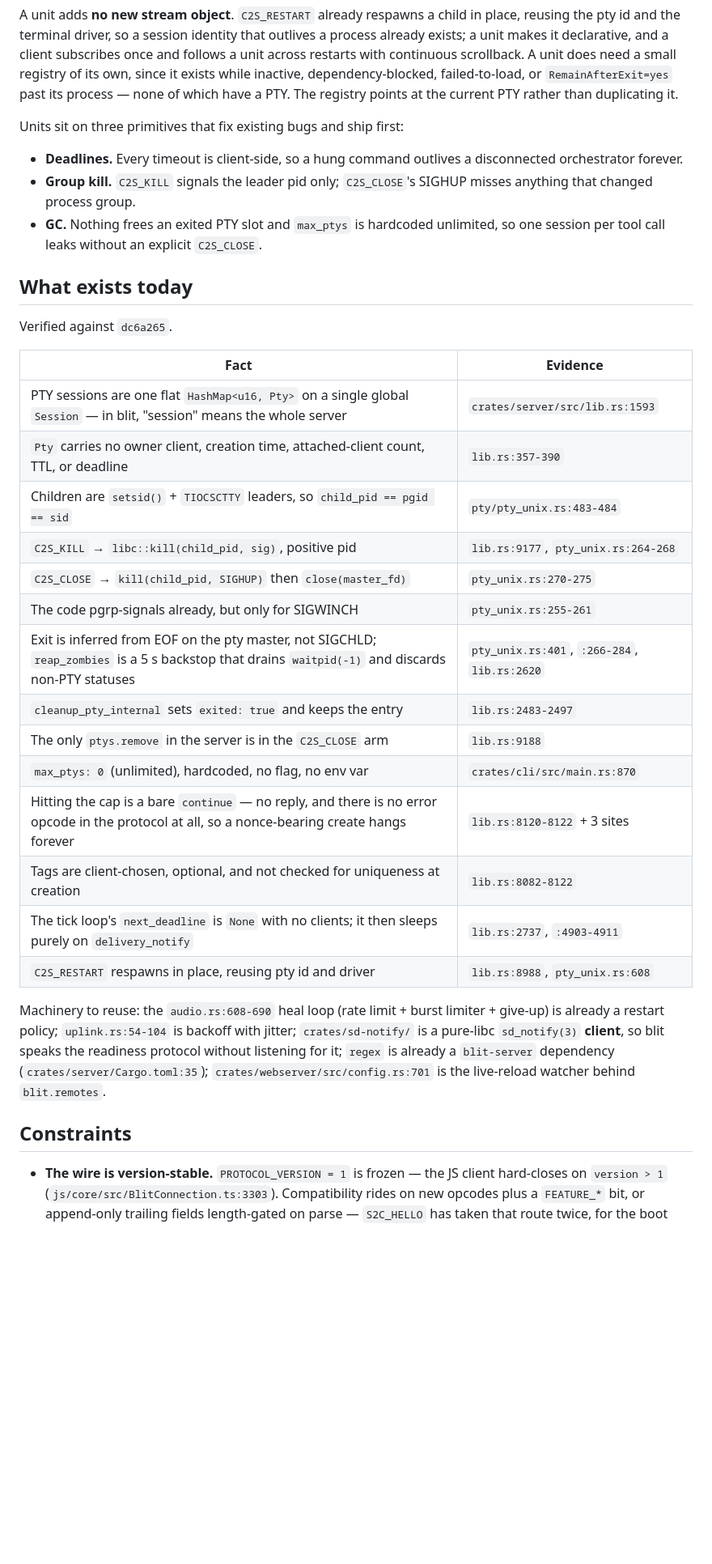
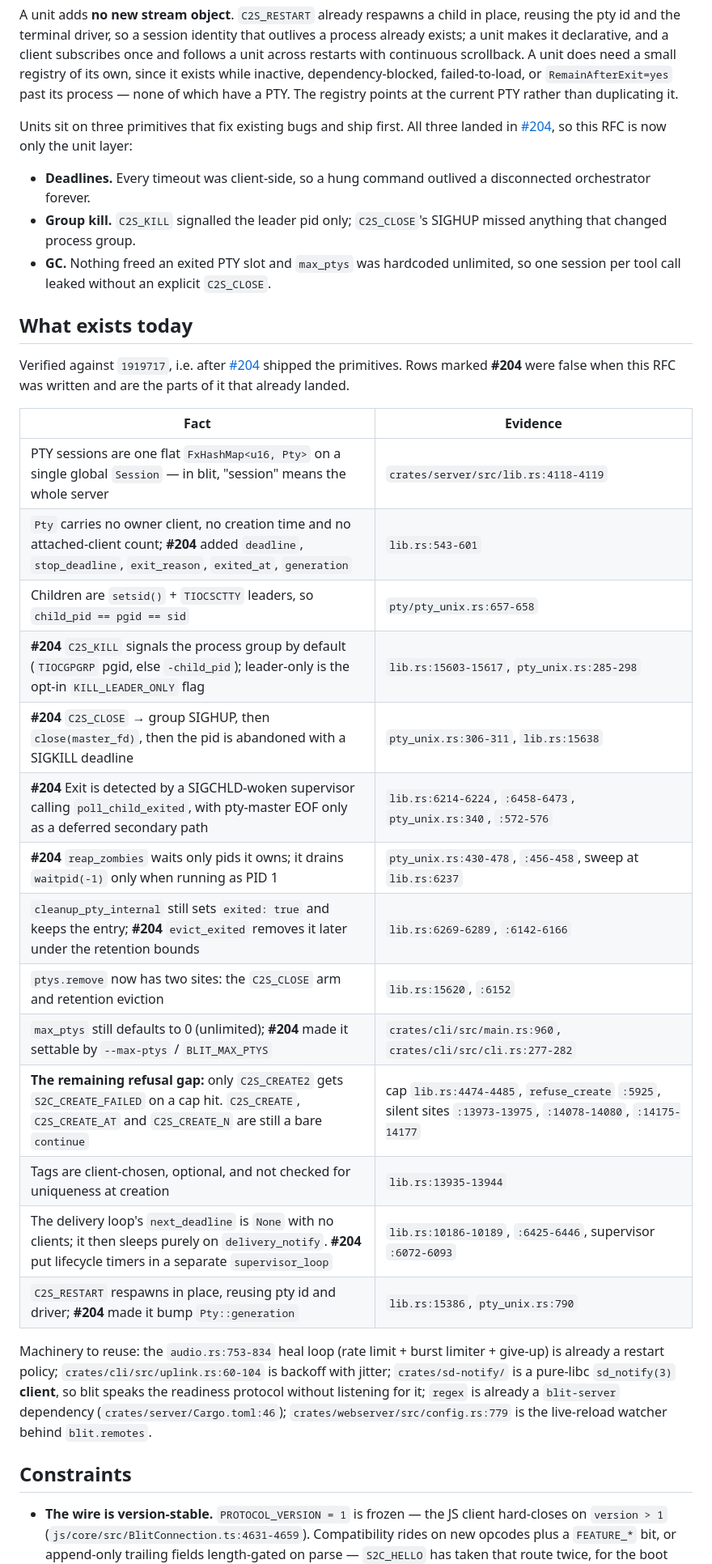
Before and after one commit to indent-com/blit, a Markdown page: docs/design/units.md, the part around one of its changes. Shown at 81% size. GitHub-like rendering; blank space fills up the shorter version.

```diff
--- a/docs/design/units.md
+++ b/docs/design/units.md
@@ -24,50 +26,55 @@ failed-to-load, or `RemainAfterExit=yes` past its process — none of
 which have a PTY. The registry points at the current PTY rather than
 duplicating it.
 
-Units sit on three primitives that fix existing bugs and ship first:
+Units sit on three primitives that fix existing bugs and ship first.
+All three landed in [#204](https://github.com/indent-com/blit/pull/204),
+so this RFC is now only the unit layer:
 
-- **Deadlines.** Every timeout is client-side, so a hung command
-  outlives a disconnected orchestrator forever.
-- **Group kill.** `C2S_KILL` signals the leader pid only; `C2S_CLOSE`'s
-  SIGHUP misses anything that changed process group.
-- **GC.** Nothing frees an exited PTY slot and `max_ptys` is hardcoded
-  unlimited, so one session per tool call leaks without an explicit
+- **Deadlines.** Every timeout was client-side, so a hung command
+  outlived a disconnected orchestrator forever.
+- **Group kill.** `C2S_KILL` signalled the leader pid only; `C2S_CLOSE`'s
+  SIGHUP missed anything that changed process group.
+- **GC.** Nothing freed an exited PTY slot and `max_ptys` was hardcoded
+  unlimited, so one session per tool call leaked without an explicit
   `C2S_CLOSE`.
 
 ## What exists today
 
-Verified against `dc6a265`.
+Verified against `1919717`, i.e. after
+[#204](https://github.com/indent-com/blit/pull/204) shipped the
+primitives. Rows marked **#204** were false when this RFC was written
+and are the parts of it that already landed.
 
-| Fact                                                                                                                                               | Evidence                                     |
-| -------------------------------------------------------------------------------------------------------------------------------------------------- | -------------------------------------------- |
-| PTY sessions are one flat `HashMap<u16, Pty>` on a single global `Session` — in blit, "session" means the whole server                             | `crates/server/src/lib.rs:1593`              |
-| `Pty` carries no owner client, creation time, attached-client count, TTL, or deadline                                                              | `lib.rs:357-390`                             |
-| Children are `setsid()` + `TIOCSCTTY` leaders, so `child_pid == pgid == sid`                                                                       | `pty/pty_unix.rs:483-484`                    |
-| `C2S_KILL` → `libc::kill(child_pid, sig)`, positive pid                                                                                            | `lib.rs:9177`, `pty_unix.rs:264-268`         |
-| `C2S_CLOSE` → `kill(child_pid, SIGHUP)` then `close(master_fd)`                                                                                    | `pty_unix.rs:270-275`                        |
-| The code pgrp-signals already, but only for SIGWINCH                                                                                               | `pty_unix.rs:255-261`                        |
-| Exit is inferred from EOF on the pty master, not SIGCHLD; `reap_zombies` is a 5 s backstop that drains `waitpid(-1)` and discards non-PTY statuses | `pty_unix.rs:401`, `:266-284`, `lib.rs:2620` |
-| `cleanup_pty_internal` sets `exited: true` and keeps the entry                                                                                     | `lib.rs:2483-2497`                           |
-| The only `ptys.remove` in the server is in the `C2S_CLOSE` arm                                                                                     | `lib.rs:9188`                                |
-| `max_ptys: 0` (unlimited), hardcoded, no flag, no env var                                                                                          | `crates/cli/src/main.rs:870`                 |
-| Hitting the cap is a bare `continue` — no reply, and there is no error opcode in the protocol at all, so a nonce-bearing create hangs forever      | `lib.rs:8120-8122` + 3 sites                 |
-| Tags are client-chosen, optional, and not checked for uniqueness at creation                                                                       | `lib.rs:8082-8122`                           |
-| The tick loop's `next_deadline` is `None` with no clients; it then sleeps purely on `delivery_notify`                                              | `lib.rs:2737`, `:4903-4911`                  |
-| `C2S_RESTART` respawns in place, reusing pty id and driver                                                                                         | `lib.rs:8988`, `pty_unix.rs:608`             |
+| Fact                                                                                                                                                                     | Evidence                                                                                                     |
+| ------------------------------------------------------------------------------------------------------------------------------------------------------------------------ | ------------------------------------------------------------------------------------------------------------ |
+| PTY sessions are one flat `FxHashMap<u16, Pty>` on a single global `Session` — in blit, "session" means the whole server                                                 | `crates/server/src/lib.rs:4118-4119`                                                                         |
+| `Pty` carries no owner client, no creation time and no attached-client count; **#204** added `deadline`, `stop_deadline`, `exit_reason`, `exited_at`, `generation`       | `lib.rs:543-601`                                                                                             |
+| Children are `setsid()` + `TIOCSCTTY` leaders, so `child_pid == pgid == sid`                                                                                             | `pty/pty_unix.rs:657-658`                                                                                    |
+| **#204** `C2S_KILL` signals the process group by default (`TIOCGPGRP` pgid, else `-child_pid`); leader-only is the opt-in `KILL_LEADER_ONLY` flag                        | `lib.rs:15603-15617`, `pty_unix.rs:285-298`                                                                  |
+| **#204** `C2S_CLOSE` → group SIGHUP, then `close(master_fd)`, then the pid is abandoned with a SIGKILL deadline                                                          | `pty_unix.rs:306-311`, `lib.rs:15638`                                                                        |
+| **#204** Exit is detected by a SIGCHLD-woken supervisor calling `poll_child_exited`, with pty-master EOF only as a deferred secondary path                               | `lib.rs:6214-6224`, `:6458-6473`, `pty_unix.rs:340`, `:572-576`                                              |
+| **#204** `reap_zombies` waits only pids it owns; it drains `waitpid(-1)` only when running as PID 1                                                                      | `pty_unix.rs:430-478`, `:456-458`, sweep at `lib.rs:6237`                                                    |
+| `cleanup_pty_internal` still sets `exited: true` and keeps the entry; **#204** `evict_exited` removes it later under the retention bounds                                | `lib.rs:6269-6289`, `:6142-6166`                                                                             |
+| `ptys.remove` now has two sites: the `C2S_CLOSE` arm and retention eviction                                                                                              | `lib.rs:15620`, `:6152`                                                                                      |
+| `max_ptys` still defaults to 0 (unlimited); **#204** made it settable by `--max-ptys` / `BLIT_MAX_PTYS`                                                                  | `crates/cli/src/main.rs:960`, `crates/cli/src/cli.rs:277-282`                                                |
+| **The remaining refusal gap:** only `C2S_CREATE2` gets `S2C_CREATE_FAILED` on a cap hit. `C2S_CREATE`, `C2S_CREATE_AT` and `C2S_CREATE_N` are still a bare `continue`    | cap `lib.rs:4474-4485`, `refuse_create` `:5925`, silent sites `:13973-13975`, `:14078-14080`, `:14175-14177` |
+| Tags are client-chosen, optional, and not checked for uniqueness at creation                                                                                             | `lib.rs:13935-13944`                                                                                         |
+| The delivery loop's `next_deadline` is `None` with no clients; it then sleeps purely on `delivery_notify`. **#204** put lifecycle timers in a separate `supervisor_loop` | `lib.rs:10186-10189`, `:6425-6446`, supervisor `:6072-6093`                                                  |
+| `C2S_RESTART` respawns in place, reusing pty id and driver; **#204** made it bump `Pty::generation`                                                                      | `lib.rs:15386`, `pty_unix.rs:790`                                                                            |
 
-Machinery to reuse: the `audio.rs:608-690` heal loop (rate limit +
+Machinery to reuse: the `audio.rs:753-834` heal loop (rate limit +
 burst limiter + give-up) is already a restart policy;
-`uplink.rs:54-104` is backoff with jitter; `crates/sd-notify/` is a
+`crates/cli/src/uplink.rs:60-104` is backoff with jitter; `crates/sd-notify/` is a
 pure-libc `sd_notify(3)` **client**, so blit speaks the readiness
 protocol without listening for it; `regex` is already a `blit-server`
-dependency (`crates/server/Cargo.toml:35`); `crates/webserver/src/config.rs:701` is the
+dependency (`crates/server/Cargo.toml:46`); `crates/webserver/src/config.rs:779` is the
 live-reload watcher behind `blit.remotes`.
 
 ## Constraints
 
 - **The wire is version-stable.** `PROTOCOL_VERSION = 1` is frozen —
   the JS client hard-closes on `version > 1`
-  (`js/core/src/BlitConnection.ts:3303`). Compatibility rides on new
+  (`js/core/src/BlitConnection.ts:4631-4659`). Compatibility rides on new
   opcodes plus a `FEATURE_*` bit, or append-only trailing fields
   length-gated on parse — `S2C_HELLO` has taken that route twice, for
   the boot generation and then the server version
```
Also changed, not shown: other parts of docs/design/units.md (+135 -94 lines).
